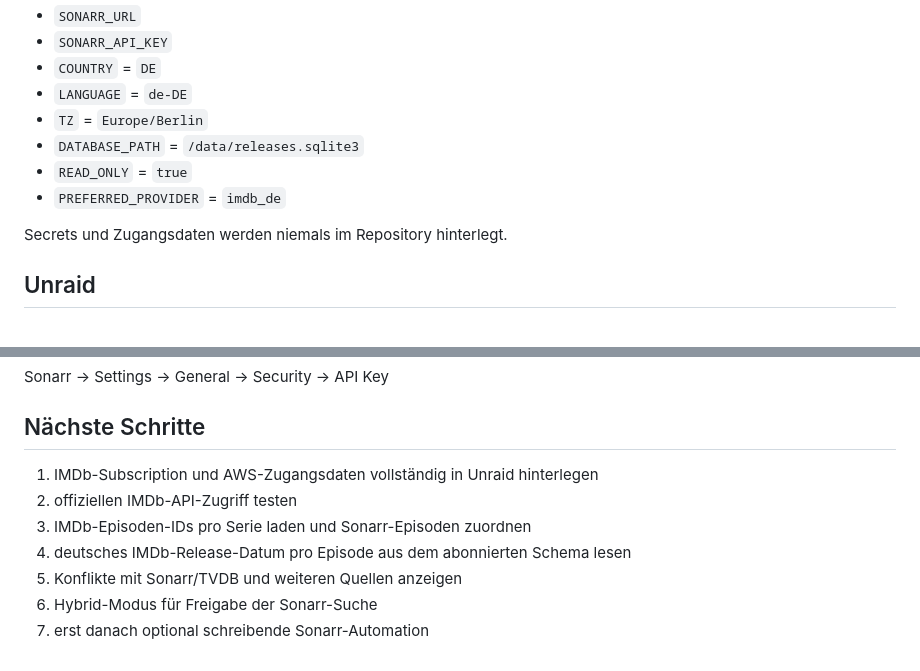
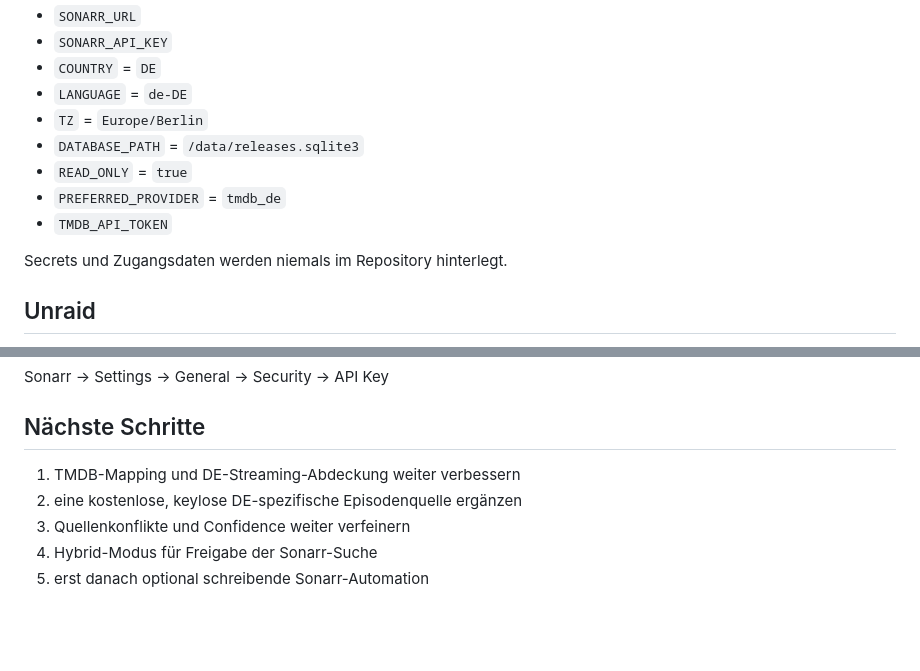
Before and after one commit to 2CrAzYTV/sonarr-german-release, a Markdown page: README.md, 2 parts joined by grey strips. Rendered like a GitHub page; blank space fills up the shorter version.

```diff
--- a/README.md
+++ b/README.md
@@ -88,7 +83,8 @@ Benötigte Basisvariablen:
 - `TZ` = `Europe/Berlin`
 - `DATABASE_PATH` = `/data/releases.sqlite3`
 - `READ_ONLY` = `true`
-- `PREFERRED_PROVIDER` = `imdb_de`
+- `PREFERRED_PROVIDER` = `tmdb_de`
+- `TMDB_API_TOKEN`
 
 Secrets und Zugangsdaten werden niemals im Repository hinterlegt.
 
@@ -110,10 +106,8 @@ Sonarr → Settings → General → Security → API Key
 
 ## Nächste Schritte
 
-1. IMDb-Subscription und AWS-Zugangsdaten vollständig in Unraid hinterlegen
-2. offiziellen IMDb-API-Zugriff testen
-3. IMDb-Episoden-IDs pro Serie laden und Sonarr-Episoden zuordnen
-4. deutsches IMDb-Release-Datum pro Episode aus dem abonnierten Schema lesen
-5. Konflikte mit Sonarr/TVDB und weiteren Quellen anzeigen
-6. Hybrid-Modus für Freigabe der Sonarr-Suche
-7. erst danach optional schreibende Sonarr-Automation
+1. TMDB-Mapping und DE-Streaming-Abdeckung weiter verbessern
+2. eine kostenlose, keylose DE-spezifische Episodenquelle ergänzen
+3. Quellenkonflikte und Confidence weiter verfeinern
+4. Hybrid-Modus für Freigabe der Sonarr-Suche
+5. erst danach optional schreibende Sonarr-Automation
```
Also changed, not shown: other parts of README.md (+37 -42 lines).
